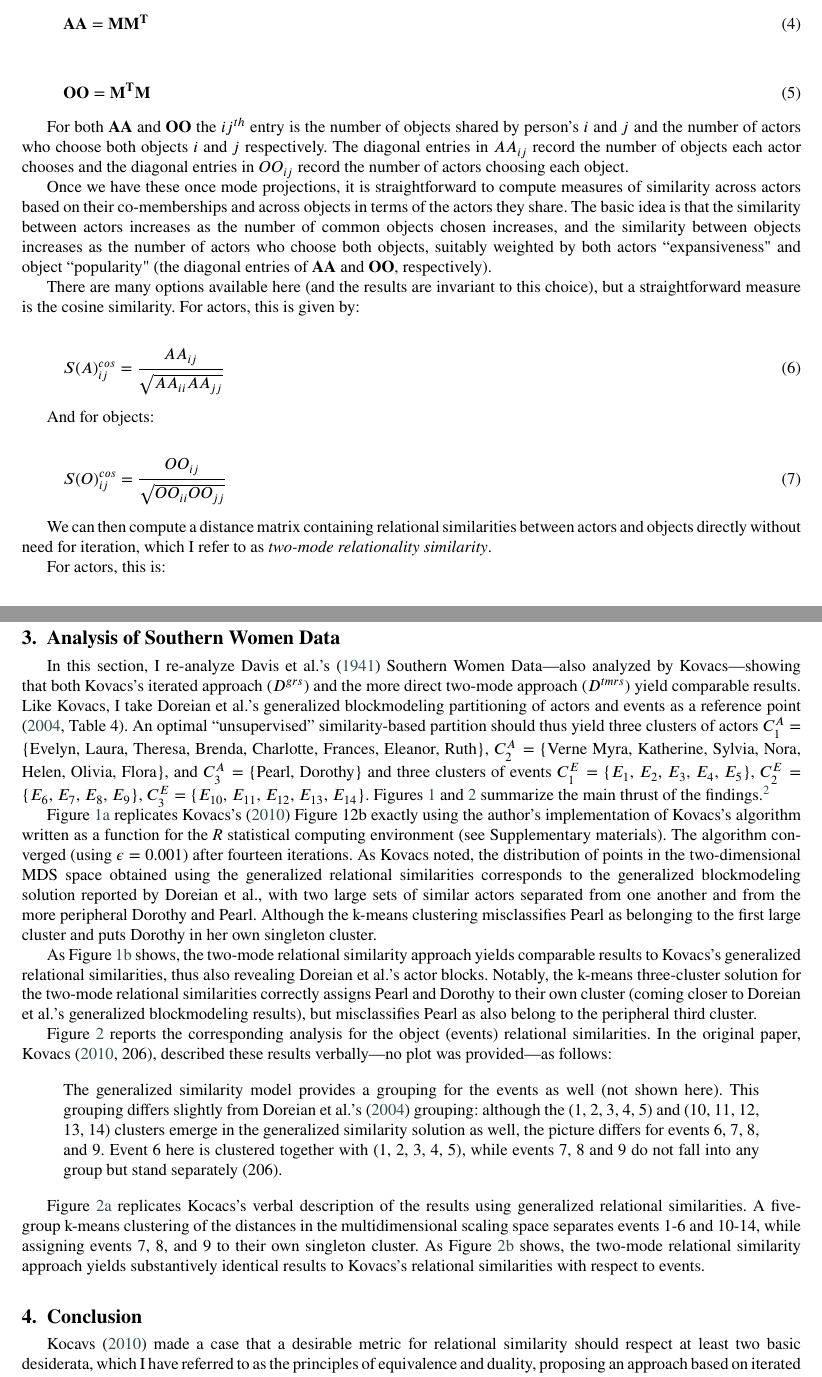
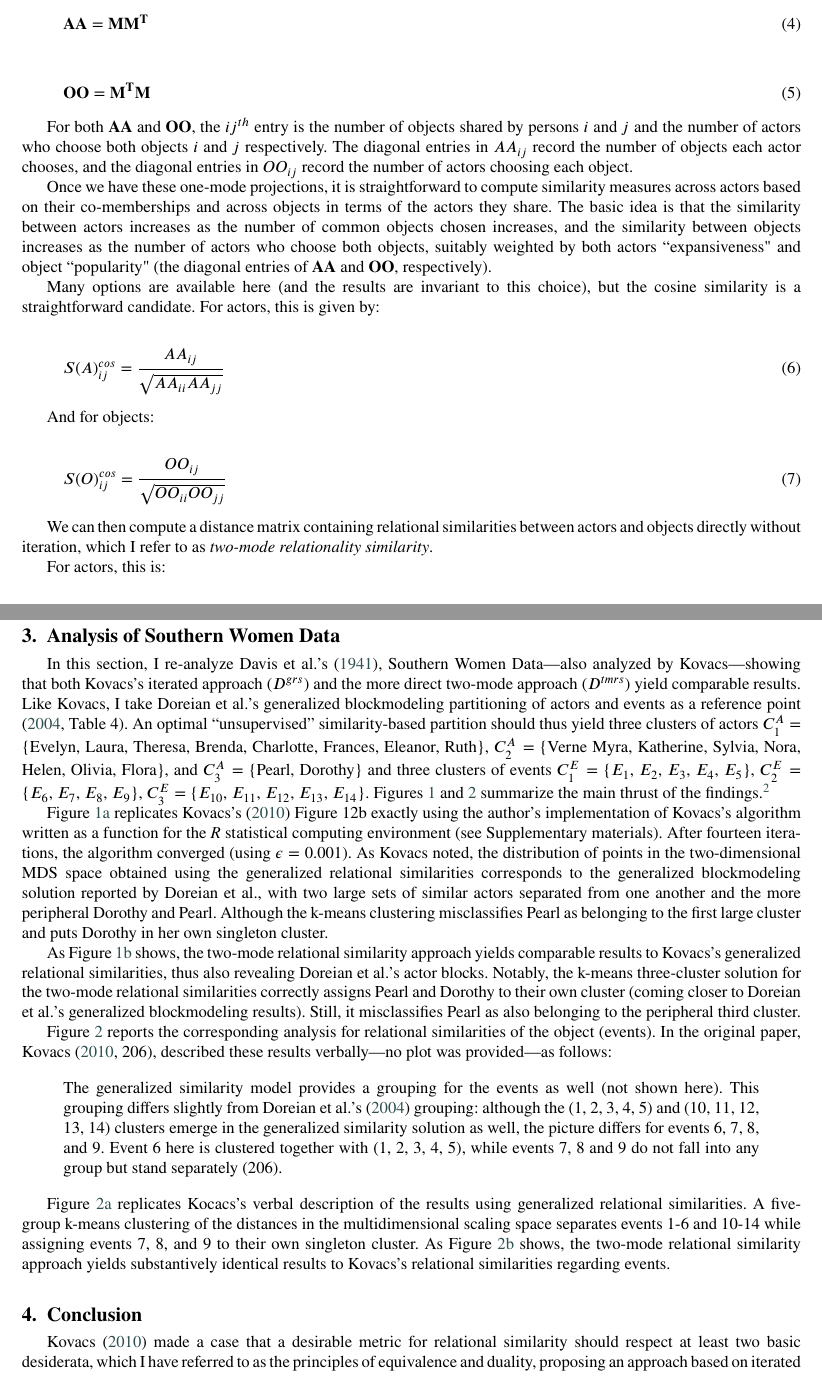
Before and after one commit to olizardo/Two-Mode-Relational-Similarity, a LaTeX paper (main.tex): two parts of pages 5 and 6 of 9, joined at a grey line, cut so that both start at the same text. Compiled offline with pdfLaTeX.

Commit message:
Updates from Overleaf

```diff
--- a/main.tex
+++ b/main.tex
@@ -244,11 +244,11 @@ This procedure has two major steps. First, we obtain actor co-membership ($\math
     \label{eq:5}
 \end{equation}
 
-For both $\mathbf{AA}$ and $\mathbf{OO}$ the $ij^{th}$ entry is the number of objects shared by person's $i$ and $j$ and the number of actors who choose both objects $i$ and $j$ respectively. The diagonal entries in $AA_{ij}$ record the number of objects each actor chooses and the diagonal entries in $OO_{ij}$ record the number of actors choosing each object.
+For both $\mathbf{AA}$ and $\mathbf{OO}$, the $ij^{th}$ entry is the number of objects shared by persons $i$ and $j$ and the number of actors who choose both objects $i$ and $j$ respectively. The diagonal entries in $AA_{ij}$ record the number of objects each actor chooses, and the diagonal entries in $OO_{ij}$ record the number of actors choosing each object.
 
-Once we have these once mode projections, it is straightforward to compute measures of similarity across actors based on their co-memberships and across objects in terms of the actors they share. The basic idea is that the similarity between actors increases as the number of common objects chosen increases, and the similarity between objects increases as the number of actors who choose both objects, suitably weighted by both actors ``expansiveness" and object ``popularity" (the diagonal entries of $\mathbf{AA}$ and $\mathbf{OO}$, respectively).
+Once we have these one-mode projections, it is straightforward to compute similarity measures across actors based on their co-memberships and across objects in terms of the actors they share. The basic idea is that the similarity between actors increases as the number of common objects chosen increases, and the similarity between objects increases as the number of actors who choose both objects, suitably weighted by both actors ``expansiveness" and object ``popularity" (the diagonal entries of $\mathbf{AA}$ and $\mathbf{OO}$, respectively).
 
-There are many options available here (and the results are invariant to this choice), but a straightforward measure is the cosine similarity. For actors, this is given by:
+Many options are available here (and the results are invariant to this choice), but the cosine similarity is a straightforward candidate. For actors, this is given by:
 
 \begin{equation}
     S(A)^{cos}_{ij} = \frac{AA_{ij}}{\sqrt{AA_{ii}AA_{jj}}}
@@ -262,7 +262,7 @@ And for objects:
     \label{eq:7}
 \end{equation}
 
-We can then compute a distance matrix containing relational similarities between actors and objects directly without need for iteration, which I refer to as \textit{two-mode relationality similarity}.
+We can then compute a distance matrix containing relational similarities between actors and objects directly without iteration, which I refer to as \textit{two-mode relationality similarity}.
 
 For actors, this is:
 
@@ -332,11 +332,11 @@ Where everything is as before. It is easy to see that equations \ref{eq:8} and \
  \end{figure}
 
 \section{Analysis of Southern Women Data}
-In this section, I re-analyze Davis et al.'s \citeyearpar{davis1941} Southern Women Data---also analyzed by Kovacs---showing that both Kovacs's iterated approach ($D^{grs}$) and the more direct two-mode approach ($D^{tmrs}$) yield comparable results. Like Kovacs, I take Doreian et al.'s generalized blockmodeling partitioning of actors and events as a reference point \citeyearpar[Table 4]{doreian2004}. An optimal ``unsupervised'' similarity-based partition should thus yield three clusters of actors $C_1^A =$ \{Evelyn, Laura, Theresa, Brenda, Charlotte, Frances, Eleanor, Ruth\}, $C_2^A=$ \{Verne Myra, Katherine, Sylvia, Nora, Helen, Olivia, Flora\}, and $C_3^A=$ \{Pearl, Dorothy\} and three clusters of events $C_1^E=$ \{$E_1$, $E_2$, $E_3$, $E_4$, $E_5$\}, $C_2^E=$ \{$E_6$, $E_7$, $E_8$, $E_9$\}, $C_3^E=$ \{$E_{10}$, $E_{11}$, $E_{12}$, $E_{13}$, $E_{14}$\}. Figures \ref{fig:actors} and \ref{fig:events} summarize the main thrust of the findings.\footnote{All plots are built using the \texttt{ggplot2} grammar of graphics \citep{wickham16}.}
+In this section, I re-analyze Davis et al.'s \citeyearpar{davis1941}, Southern Women Data---also analyzed by Kovacs---showing that both Kovacs's iterated approach ($D^{grs}$) and the more direct two-mode approach ($D^{tmrs}$) yield comparable results. Like Kovacs, I take Doreian et al.'s generalized blockmodeling partitioning of actors and events as a reference point \citeyearpar[Table 4]{doreian2004}. An optimal ``unsupervised'' similarity-based partition should thus yield three clusters of actors $C_1^A =$ \{Evelyn, Laura, Theresa, Brenda, Charlotte, Frances, Eleanor, Ruth\}, $C_2^A=$ \{Verne Myra, Katherine, Sylvia, Nora, Helen, Olivia, Flora\}, and $C_3^A=$ \{Pearl, Dorothy\} and three clusters of events $C_1^E=$ \{$E_1$, $E_2$, $E_3$, $E_4$, $E_5$\}, $C_2^E=$ \{$E_6$, $E_7$, $E_8$, $E_9$\}, $C_3^E=$ \{$E_{10}$, $E_{11}$, $E_{12}$, $E_{13}$, $E_{14}$\}. Figures \ref{fig:actors} and \ref{fig:events} summarize the main thrust of the findings.\footnote{All plots are built using the \texttt{ggplot2} grammar of graphics \citep{wickham16}.}
 
- Figure \ref{fig:grm-actors} replicates Kovacs's \citeyearpar{kovacs2010} Figure 12b exactly using the author's implementation of Kovacs's algorithm written as a function for the \textit{R} statistical computing environment (see Supplementary materials). The algorithm converged (using $\epsilon = 0.001$) after fourteen iterations. As Kovacs noted, the distribution of points in the two-dimensional MDS space obtained using the generalized relational similarities corresponds to the generalized blockmodeling solution reported by Doreian et al., with two large sets of similar actors separated from one another and from the more peripheral Dorothy and Pearl. Although the k-means clustering misclassifies Pearl as belonging to the first large cluster and puts Dorothy in her own singleton cluster.
+ Figure \ref{fig:grm-actors} replicates Kovacs's \citeyearpar{kovacs2010} Figure 12b exactly using the author's implementation of Kovacs's algorithm written as a function for the \textit{R} statistical computing environment (see Supplementary materials). After fourteen iterations, the algorithm converged (using $\epsilon = 0.001$). As Kovacs noted, the distribution of points in the two-dimensional MDS space obtained using the generalized relational similarities corresponds to the generalized blockmodeling solution reported by Doreian et al., with two large sets of similar actors separated from one another and the more peripheral Dorothy and Pearl. Although the k-means clustering misclassifies Pearl as belonging to the first large cluster and puts Dorothy in her own singleton cluster.
 
- As Figure~\ref{fig:tmrs-actors} shows, the two-mode relational similarity approach yields comparable results to Kovacs's generalized relational similarities, thus also revealing Doreian et al.'s actor blocks. Notably, the k-means three-cluster solution for the two-mode relational similarities correctly assigns Pearl and Dorothy to their own cluster (coming closer to Doreian et al.'s generalized blockmodeling results), but misclassifies Pearl as also belong to the peripheral third cluster.
+ As Figure~\ref{fig:tmrs-actors} shows, the two-mode relational similarity approach yields comparable results to Kovacs's generalized relational similarities, thus also revealing Doreian et al.'s actor blocks. Notably, the k-means three-cluster solution for the two-mode relational similarities correctly assigns Pearl and Dorothy to their own cluster (coming closer to Doreian et al.'s generalized blockmodeling results). Still, it misclassifies Pearl as also belonging to the peripheral third cluster.
 
   \begin{figure}[ht!]
      \begin{subfigure}[b]{1.0\textwidth}
@@ -355,14 +355,14 @@ In this section, I re-analyze Davis et al.'s \citeyearpar{davis1941} Southern Wo
     \label{fig:events}
  \end{figure}
 
-Figure \ref{fig:events} reports the corresponding analysis for the object (events) relational similarities. In the original paper, Kovacs \citeyearpar[206]{kovacs2010}, described these results verbally---no plot was provided---as follows:
+Figure \ref{fig:events} reports the corresponding analysis for relational similarities of the object (events). In the original paper, Kovacs \citeyearpar[206]{kovacs2010}, described these results verbally---no plot was provided---as follows:
 
 \begin{quote}
 The generalized similarity model provides a grouping for the events as well (not shown here). This grouping differs slightly from Doreian et al.'s \citeyearpar{doreian2004} grouping: although the (1, 2, 3, 4, 5) and (10, 11, 12, 13, 14) clusters emerge in the generalized similarity solution as well, the picture differs for events 6, 7, 8, and 9. Event 6 here is clustered together with (1, 2, 3, 4, 5), while events 7, 8 and 9 do not fall into any group but stand separately  (206).
 \end{quote}
 
-Figure~\ref{fig:grm-events} replicates Kocacs's verbal description of the results using generalized relational similarities. A five-group k-means clustering of the distances in the multidimensional scaling space separates events 1-6 and 10-14, while assigning events 7, 8, and 9 to their own singleton cluster. As Figure~\ref{fig:tmrs-events} shows, the two-mode relational similarity approach yields substantively identical results to Kovacs's relational similarities with respect to events.
+Figure~\ref{fig:grm-events} replicates Kocacs's verbal description of the results using generalized relational similarities. A five-group k-means clustering of the distances in the multidimensional scaling space separates events 1-6 and 10-14 while assigning events 7, 8, and 9 to their own singleton cluster. As Figure~\ref{fig:tmrs-events} shows, the two-mode relational similarity approach yields substantively identical results to Kovacs's relational similarities regarding events.
 
 \section{Conclusion}
-Kocavs \citeyearpar{kovacs2010} made a case that a desirable metric for relational similarity should respect at least two basic desiderata, which I have referred to as the principles of equivalence and duality, proposing an approach based on iterated correlations that met these criteria. In this short note, I have shown that we can get there using a more straightforward, non-iterative approach, more directly grounded in the idea of duality via the dual projection approach to the analysis of two-mode data \citep{everett2013}.
+Kovacs \citeyearpar{kovacs2010} made a case that a desirable metric for relational similarity should respect at least two basic desiderata, which I have referred to as the principles of equivalence and duality, proposing an approach based on iterated correlations that met these criteria. In this short note, I have shown that we can get there using a more straightforward, non-iterative approach, more directly grounded in the principle of duality via the dual projection approach to analyzing two-mode data \citep{everett2013}.
 
```
Also changed, not shown: main.tex (20 more changed lines).
